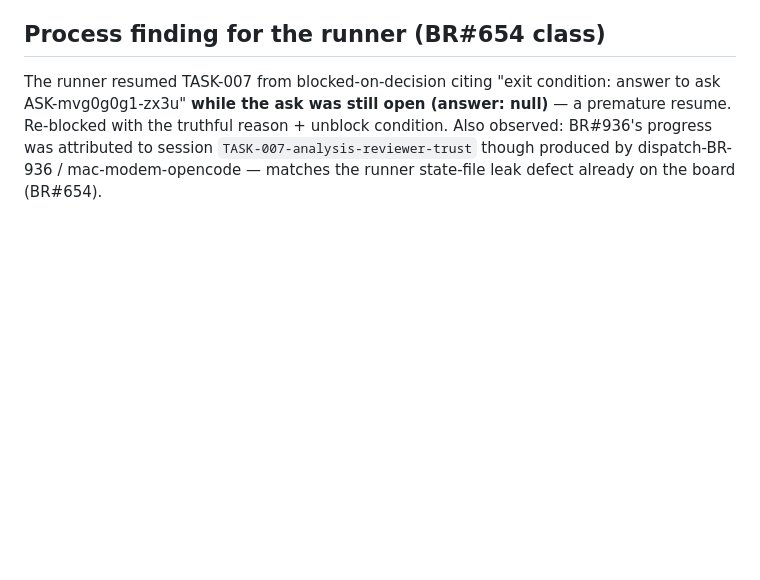
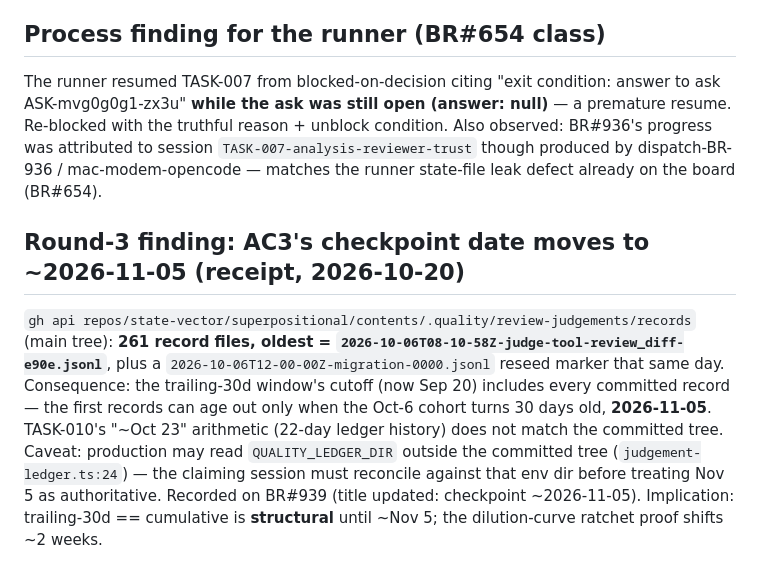
Before and after one commit to state-vector/bridge, a Markdown page: docs/analysis-TASK-007-reviewer-trust-ratchet.md, the part around the change. Drawn GitHub-style; blank space fills up the shorter version.

Commit message:
analysis(TASK-007): round-3 — AC3 checkpoint corrected to ~2026-11-05 (ledger oldest record 2026-10-06T08:10Z, 261 files, GH-API receipt)

```diff
--- a/docs/analysis-TASK-007-reviewer-trust-ratchet.md
+++ b/docs/analysis-TASK-007-reviewer-trust-ratchet.md
@@ -67,3 +67,7 @@ Independent verifier (session BR-927-verify-1) re-checked all receipts via GH AP
 ## Process finding for the runner (BR#654 class)
 
 The runner resumed TASK-007 from blocked-on-decision citing "exit condition: answer to ask ASK-mvg0g0g1-zx3u" **while the ask was still open (answer: null)** — a premature resume. Re-blocked with the truthful reason + unblock condition. Also observed: BR#936's progress was attributed to session `TASK-007-analysis-reviewer-trust` though produced by dispatch-BR-936 / mac-modem-opencode — matches the runner state-file leak defect already on the board (BR#654).
+
+## Round-3 finding: AC3's checkpoint date moves to ~2026-11-05 (receipt, 2026-10-20)
+
+`gh api repos/state-vector/superpositional/contents/.quality/review-judgements/records` (main tree): **261 record files, oldest = `2026-10-06T08-10-58Z-judge-tool-review_diff-e90e.jsonl`**, plus a `2026-10-06T12-00-00Z-migration-0000.jsonl` reseed marker that same day. Consequence: the trailing-30d window's cutoff (now Sep 20) includes every committed record — the first records can age out only when the Oct-6 cohort turns 30 days old, **2026-11-05**. TASK-010's "~Oct 23" arithmetic (22-day ledger history) does not match the committed tree. Caveat: production may read `QUALITY_LEDGER_DIR` outside the committed tree (`judgement-ledger.ts:24`) — the claiming session must reconcile against that env dir before treating Nov 5 as authoritative. Recorded on BR#939 (title updated: checkpoint ~2026-11-05). Implication: trailing-30d == cumulative is **structural** until ~Nov 5; the dilution-curve ratchet proof shifts ~2 weeks.
```
